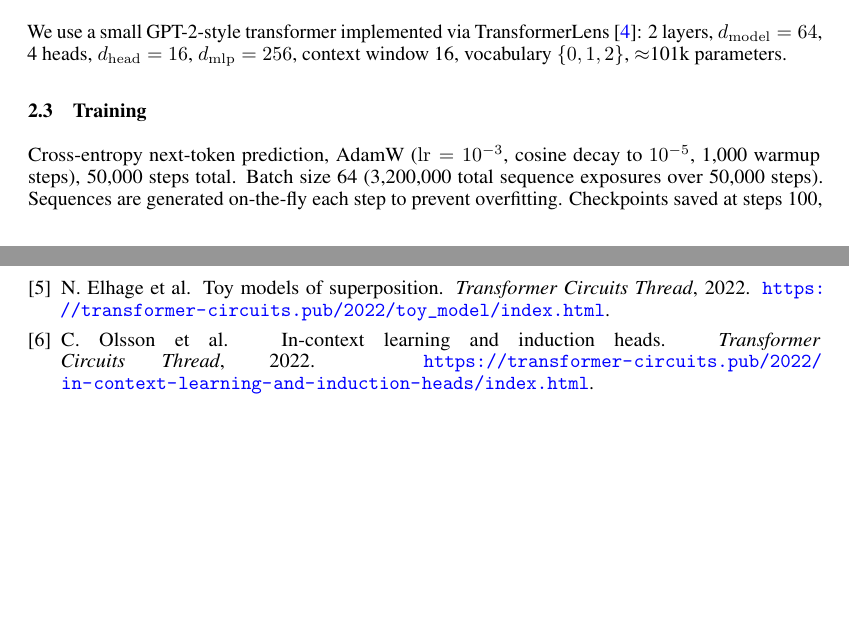
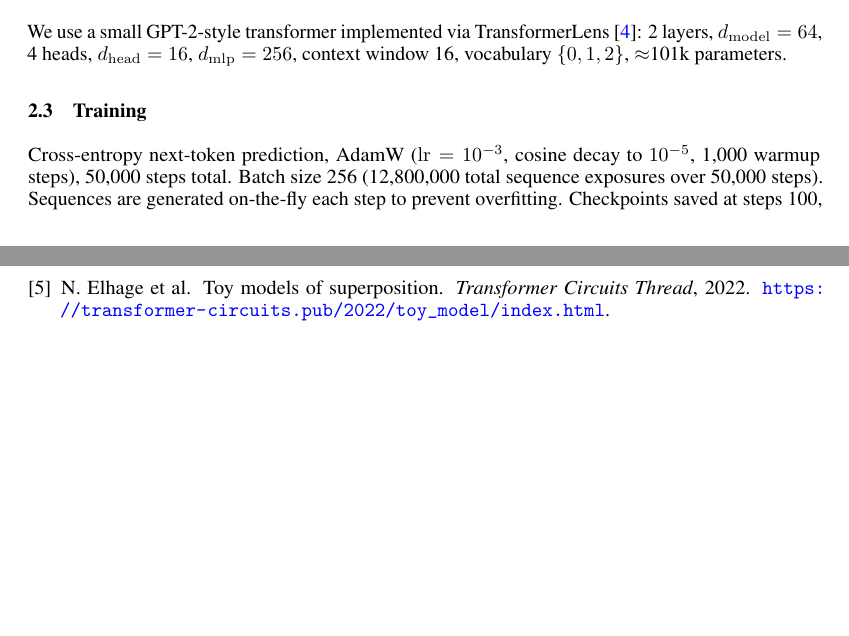
Before and after one commit to lironsoffer/simplex, a LaTeX paper (writeup/report.tex): two parts of pages 4 and 13 of 13, joined at a grey line, cut so that both start at the same text, the shorter picture padded with empty space. Compiled offline with pdfLaTeX.

Commit message:
fix: correct batch size (64→256) and remove unused citation in report

```diff
--- a/writeup/report.tex
+++ b/writeup/report.tex
@@ -202,7 +202,7 @@ parameters.
 
 Cross-entropy next-token prediction, AdamW ($\mathrm{lr}=10^{-3}$, cosine
 decay to $10^{-5}$, 1{,}000 warmup steps), 50{,}000 steps total.
-Batch size 64 (3{,}200{,}000 total sequence exposures over 50{,}000 steps).
+Batch size 256 (12{,}800{,}000 total sequence exposures over 50{,}000 steps).
 Sequences are generated on-the-fly each step to prevent overfitting.
 Checkpoints saved at steps 100, 500, 1{,}000, 2{,}000, then every 5{,}000
 steps; at each checkpoint we run regression at the final layer and final
@@ -827,12 +827,6 @@ N.~Elhage et al.
 \newblock \emph{Transformer Circuits Thread}, 2022.
 \newblock \url{https://transformer-circuits.pub/2022/toy_model/index.html}.
 
-\bibitem{olsson2022induction}
-C.~Olsson et al.
-\newblock In-context learning and induction heads.
-\newblock \emph{Transformer Circuits Thread}, 2022.
-\newblock \url{https://transformer-circuits.pub/2022/in-context-learning-and-induction-heads/index.html}.
-
 
 \end{thebibliography}
 
```
Also changed, not shown: writeup/report.pdf, 1 other file.
